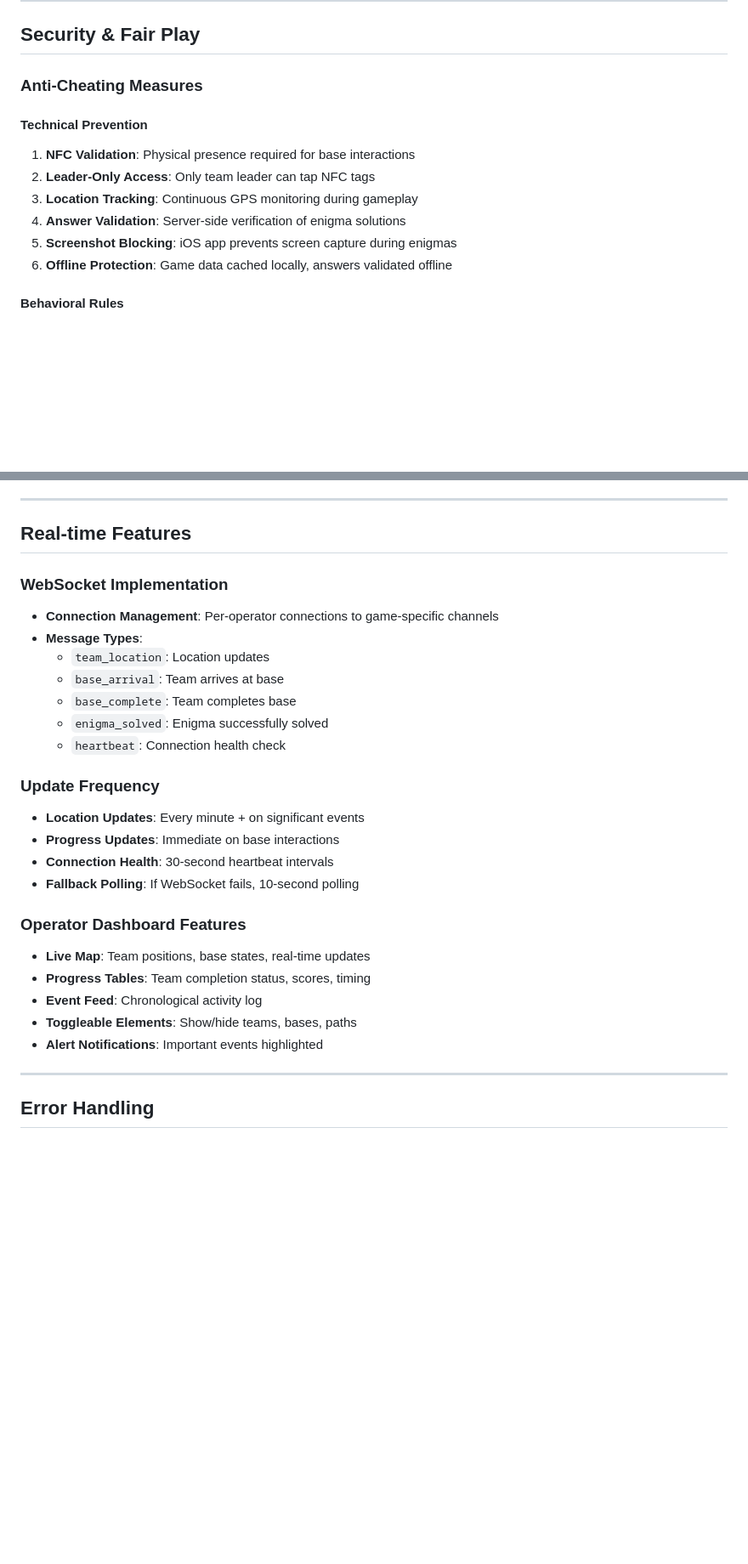
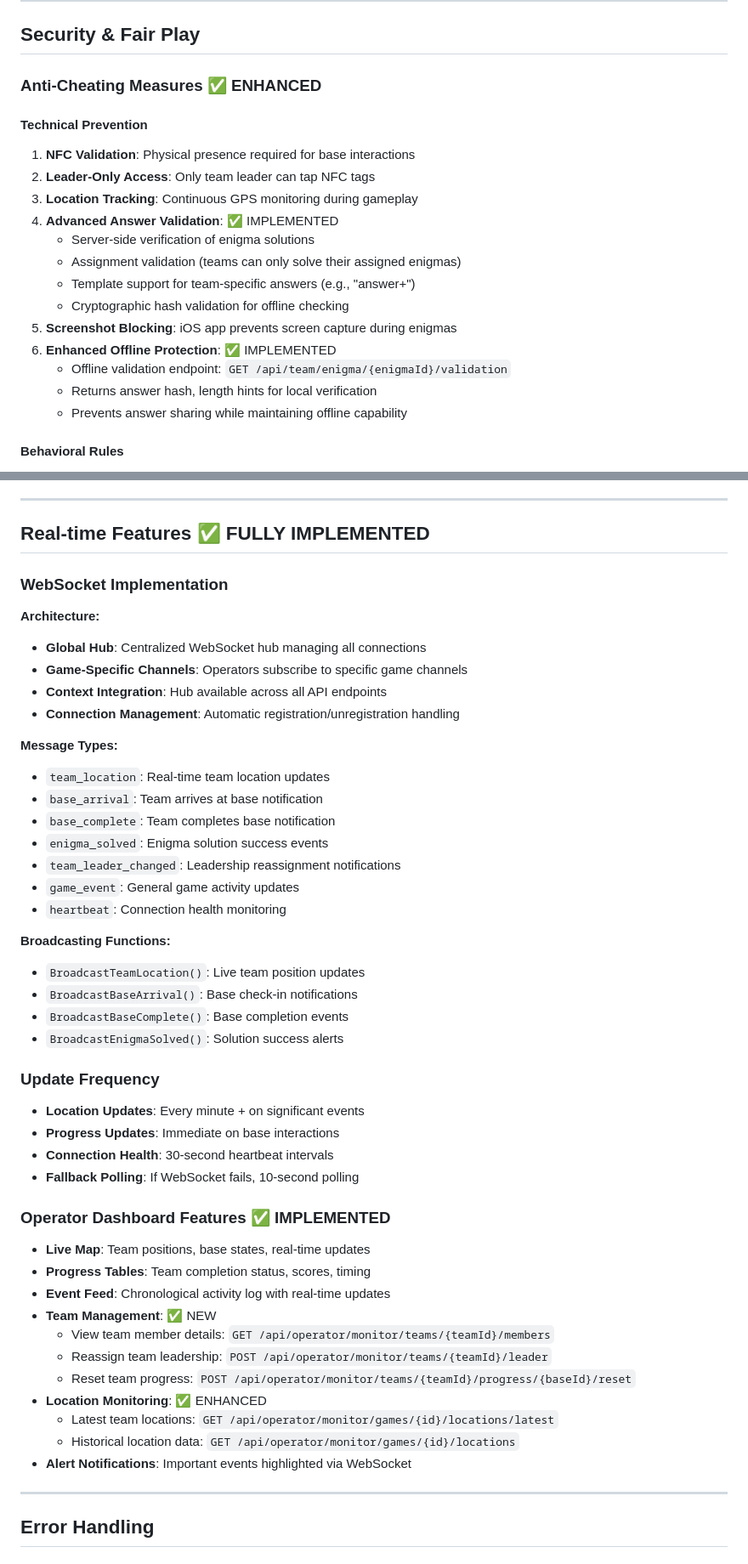
Before and after one commit to XmeDavid/dbvnfc, a Markdown page: docs/Technical Specification.md, 2 parts joined by grey strips. Shown at 85% size. Rendered like a GitHub page; blank space fills up the shorter version.

```diff
--- a/docs/Technical Specification.md
+++ b/docs/Technical Specification.md
@@ -425,15 +471,22 @@ DBV NFC Games is a physical adventure game platform designed for organized group
 
 ## Security & Fair Play
 
-### Anti-Cheating Measures
+### Anti-Cheating Measures ✅ ENHANCED
 
 #### Technical Prevention
 1. **NFC Validation**: Physical presence required for base interactions
 2. **Leader-Only Access**: Only team leader can tap NFC tags
 3. **Location Tracking**: Continuous GPS monitoring during gameplay
-4. **Answer Validation**: Server-side verification of enigma solutions
+4. **Advanced Answer Validation**: ✅ IMPLEMENTED
+   - Server-side verification of enigma solutions
+   - Assignment validation (teams can only solve their assigned enigmas)
+   - Template support for team-specific answers (e.g., "answer+<teamId>")
+   - Cryptographic hash validation for offline checking
 5. **Screenshot Blocking**: iOS app prevents screen capture during enigmas
-6. **Offline Protection**: Game data cached locally, answers validated offline
+6. **Enhanced Offline Protection**: ✅ IMPLEMENTED
+   - Offline validation endpoint: `GET /api/team/enigma/{enigmaId}/validation`
+   - Returns answer hash, length hints for local verification
+   - Prevents answer sharing while maintaining offline capability
 
 #### Behavioral Rules
 1. **Team Unity**: Teams must stay together (leader proximity enforced)
@@ -449,16 +502,29 @@ DBV NFC Games is a physical adventure game platform designed for organized group
 
 ---
 
-## Real-time Features
+## Real-time Features ✅ FULLY IMPLEMENTED
 
 ### WebSocket Implementation
-- **Connection Management**: Per-operator connections to game-specific channels
-- **Message Types**:
-  - `team_location`: Location updates
-  - `base_arrival`: Team arrives at base
-  - `base_complete`: Team completes base
-  - `enigma_solved`: Enigma successfully solved
-  - `heartbeat`: Connection health check
+**Architecture:**
+- **Global Hub**: Centralized WebSocket hub managing all connections
+- **Game-Specific Channels**: Operators subscribe to specific game channels
+- **Context Integration**: Hub available across all API endpoints
+- **Connection Management**: Automatic registration/unregistration handling
+
+**Message Types:**
+- `team_location`: Real-time team location updates
+- `base_arrival`: Team arrives at base notification
+- `base_complete`: Team completes base notification
+- `enigma_solved`: Enigma solution success events
+- `team_leader_changed`: Leadership reassignment notifications
+- `game_event`: General game activity updates
+- `heartbeat`: Connection health monitoring
+
+**Broadcasting Functions:**
+- `BroadcastTeamLocation()`: Live team position updates
+- `BroadcastBaseArrival()`: Base check-in notifications
+- `BroadcastBaseComplete()`: Base completion events
+- `BroadcastEnigmaSolved()`: Solution success alerts
 
 ### Update Frequency
 - **Location Updates**: Every minute + on significant events
@@ -466,12 +532,18 @@ DBV NFC Games is a physical adventure game platform designed for organized group
 - **Connection Health**: 30-second heartbeat intervals
 - **Fallback Polling**: If WebSocket fails, 10-second polling
 
-### Operator Dashboard Features
+### Operator Dashboard Features ✅ IMPLEMENTED
 - **Live Map**: Team positions, base states, real-time updates
 - **Progress Tables**: Team completion status, scores, timing
-- **Event Feed**: Chronological activity log
-- **Toggleable Elements**: Show/hide teams, bases, paths
-- **Alert Notifications**: Important events highlighted
+- **Event Feed**: Chronological activity log with real-time updates
+- **Team Management**: ✅ NEW
+  - View team member details: `GET /api/operator/monitor/teams/{teamId}/members`
+  - Reassign team leadership: `POST /api/operator/monitor/teams/{teamId}/leader`
+  - Reset team progress: `POST /api/operator/monitor/teams/{teamId}/progress/{baseId}/reset`
+- **Location Monitoring**: ✅ ENHANCED
+  - Latest team locations: `GET /api/operator/monitor/games/{id}/locations/latest`
+  - Historical location data: `GET /api/operator/monitor/games/{id}/locations`
+- **Alert Notifications**: Important events highlighted via WebSocket
 
 ---
 
```
Also changed, not shown: other parts of docs/Technical Specification.md (+95 -22 lines).
